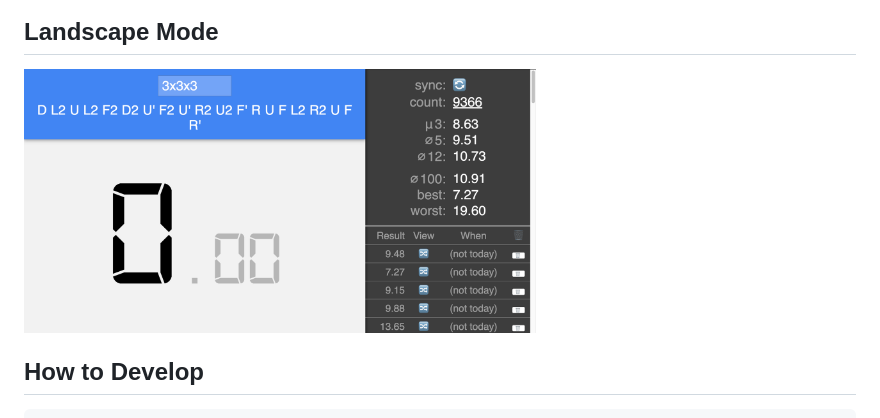
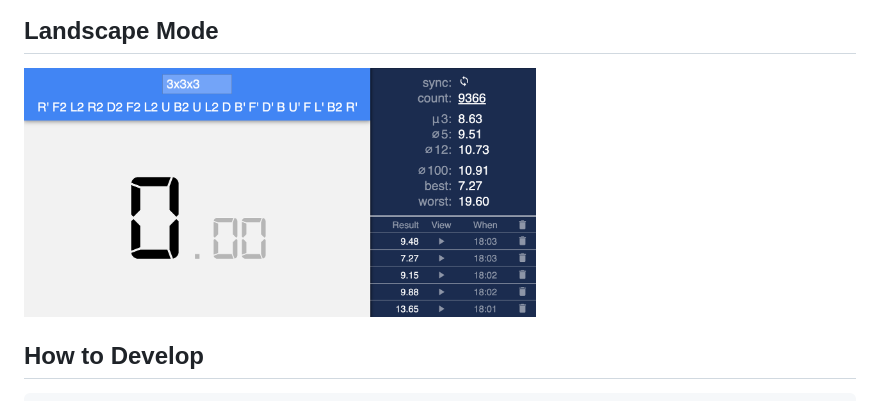
Before and after one commit to cubing/timer, a Markdown page: README.md, the part around the change. GitHub-like rendering; pictures changed too: screenshots/desktop.png (deleted), screenshots/landscape.png (added).

Commit message:
Update landscape screenshot.

```diff
--- a/README.md
+++ b/README.md
@@ -16,7 +16,7 @@ A simple cubing timer.
 
 ## Landscape Mode
 
-<img width="512" src="./screenshots/desktop.png" alt="timer.cubing.net screenshot: Desktop">
+<img width="512" src="./screenshots/landscape.png" alt="timer.cubing.net screenshot: landscape">
 
 ## How to Develop
 
```
